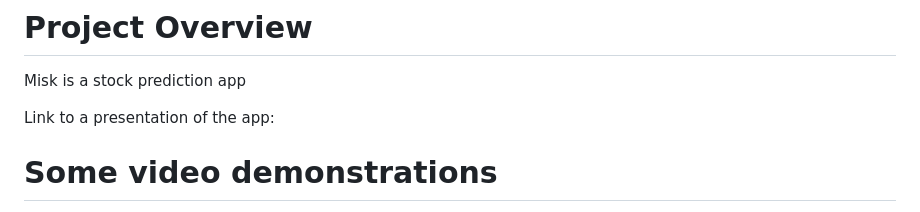
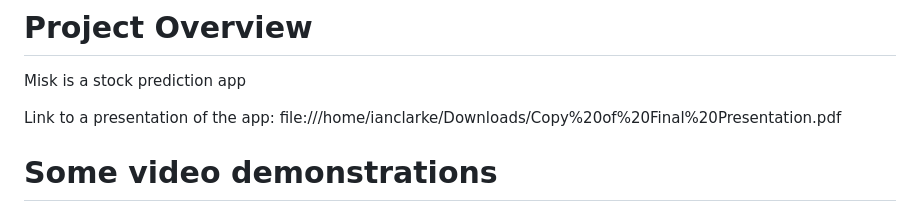
Before and after one commit to ianclarke03/MISK-Stock-Prediction, a Markdown page: README.md, the part around the change. Drawn GitHub-style.

```diff
--- a/README.md
+++ b/README.md
@@ -3,6 +3,7 @@
 Misk is a stock prediction app
 
 Link to a presentation of the app:
+file:///home/ianclarke/Downloads/Copy%20of%20Final%20Presentation.pdf
 
 # Some video demonstrations
 Demos of new users and their tickers being added to the database:
```
